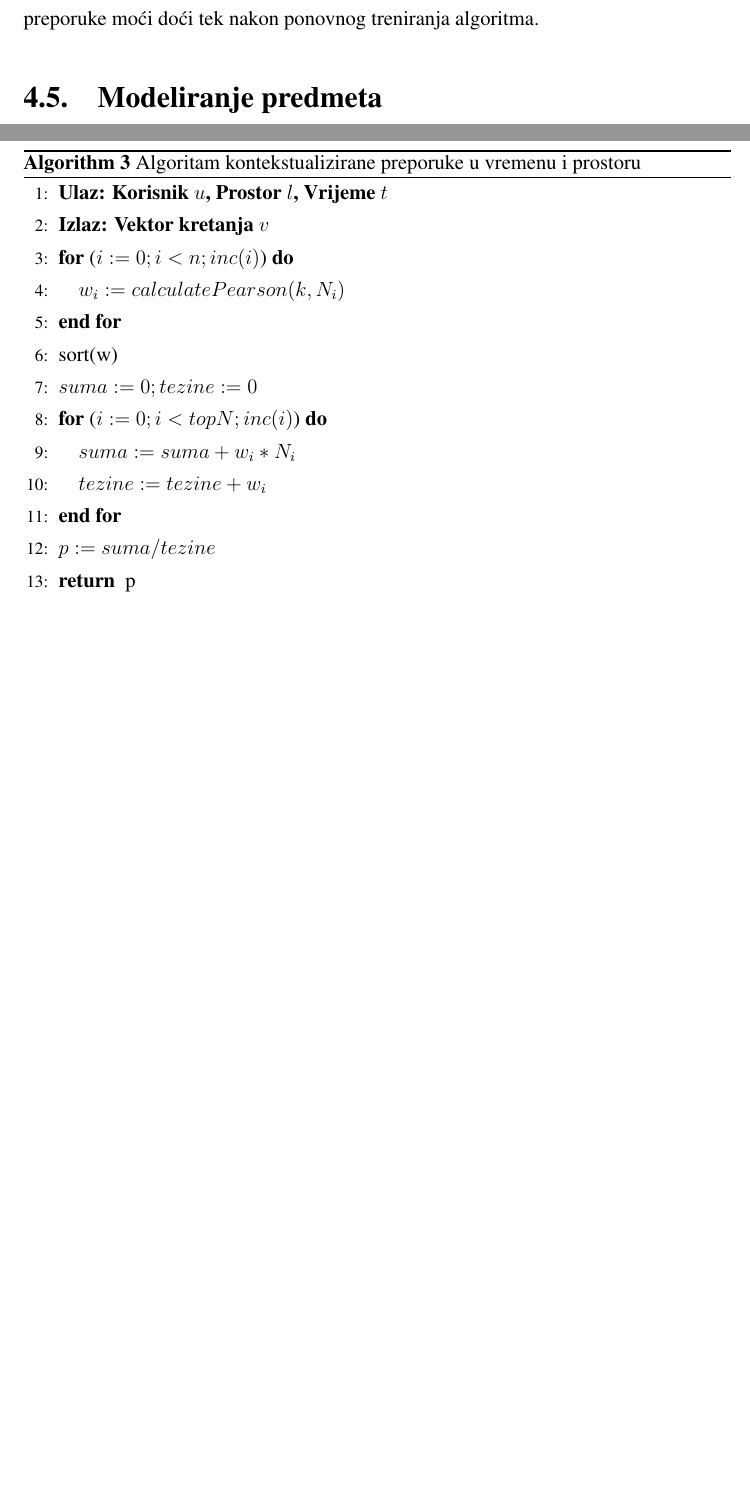
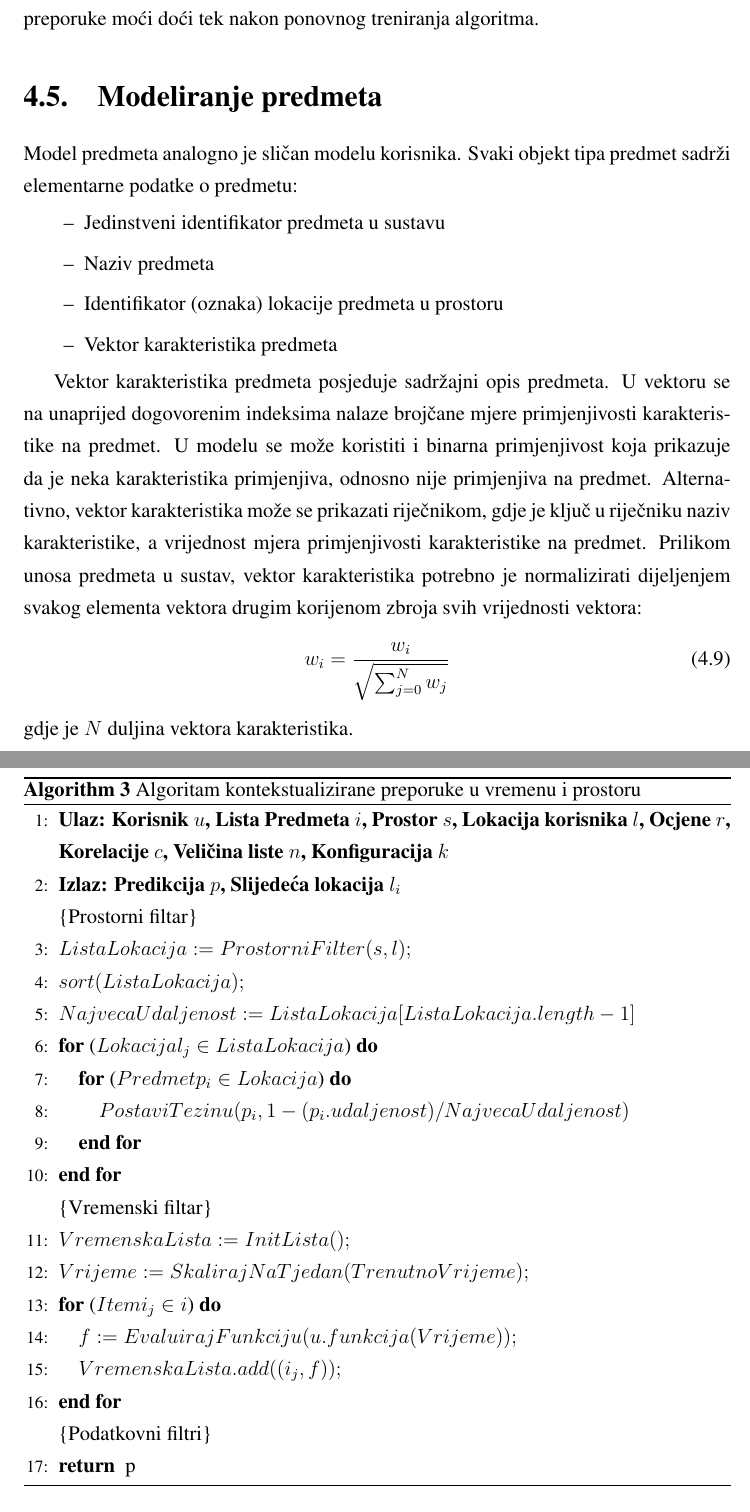
Before and after one commit to bpervan/master-thesis, a LaTeX thesis (diplomski.tex): two parts of pages 38 and 39 of 56 before the commit and two parts of pages 38 and 40 of 58 after it, joined at a grey line, cut so that both start at the same text, the shorter picture padded with empty space. Compiled offline with pdfLaTeX.

Commit message:
Progress

```diff
--- a/diplomski.tex
+++ b/diplomski.tex
@@ -1245,4 +1245,34 @@ tek nakon ponovnog treniranja algoritma.
 
 \section{Modeliranje predmeta}
 
+Model predmeta analogno je sličan modelu korisnika. Svaki objekt tipa predmet
+sadrži elementarne podatke o predmetu:
+\begin{itemize}
+  \item Jedinstveni identifikator predmeta u sustavu
+  \item Naziv predmeta
+  \item Identifikator (oznaka) lokacije predmeta u prostoru
+  \item Vektor karakteristika predmeta
+\end{itemize}
+
+Vektor karakteristika predmeta posjeduje sadržajni opis predmeta. U vektoru se
+na unaprijed dogovorenim indeksima nalaze brojčane mjere primjenjivosti
+karakteristike na predmet. U modelu se može koristiti i binarna primjenjivost
+koja prikazuje da je neka karakteristika primjenjiva, odnosno nije primjenjiva
+na predmet. Alternativno, vektor karakteristika može se prikazati riječnikom,
+gdje je ključ u riječniku naziv karakteristike, a vrijednost mjera
+primjenjivosti karakteristike na predmet.
+Prilikom unosa predmeta u sustav, vektor karakteristika potrebno je
+normalizirati dijeljenjem svakog elementa vektora drugim korijenom zbroja svih
+vrijednosti vektora:
+\begin{equation}
+	\label{eq:norm}
+	w_i = \frac
+	{
+		w_i
+	}
+	{
+		\sqrt{\sum_{j=0}^N w_j}
+	}
+\end{equation}
+gdje je $N$ duljina vektora karakteristika.
 \section{Izgrađeni model}
@@ -1280,22 +1311,36 @@ Kakve su ocjene, koje su skale
 	\caption{Algoritam kontekstualizirane preporuke u vremenu i prostoru}
 	\label{algo:TheAlgo}
 	\begin{algorithmic}[1]
-		\STATE{\textbf{Ulaz: Korisnik $u$, Prostor $l$, Vrijeme $t$} }
-		\STATE{\textbf{Izlaz: Vektor kretanja $v$} }
-
-		\FOR{($i := 0; i < n; inc(i)$)}
-			\STATE{$w_i := calculatePearson(k, N_i)$}
+		\STATE{\textbf{Ulaz:
+			Korisnik $u$,
+			Lista Predmeta $i$,
+			Prostor $s$,
+			Lokacija korisnika $l$,
+			Ocjene $r$,
+			Korelacije $c$,
+			Veličina liste $n$,
+			Konfiguracija $k$} }
+		\STATE{\textbf{Izlaz: Predikcija $p$, Slijedeća lokacija $l_i$} }
+
+		\COMMENT{Prostorni filtar}
+		\STATE{$ListaLokacija := ProstorniFilter(s, l);$}
+		\STATE{$sort(ListaLokacija);$}
+		\STATE{$NajvecaUdaljenost := ListaLokacija[ListaLokacija.length - 1]$}
+		\FOR{($Lokacija l_j \in ListaLokacija$)}
+			\FOR{($Predmet p_i \in Lokacija$)}
+				\STATE{$PostaviTezinu(p_i, 1 - (p_i.udaljenost) / NajvecaUdaljenost)$}
+			\ENDFOR
 		\ENDFOR
 
-		\STATE{sort(w)}
-		\STATE{$suma := 0; tezine := 0$}
-
-		\FOR{($i := 0; i < topN; inc(i)$)}
-			\STATE{$suma := suma + w_i * N_i$}
-			\STATE{$tezine := tezine + w_i$}
+		\COMMENT{Vremenski filtar}
+		\STATE{$VremenskaLista := InitLista();$}
+		\STATE{$Vrijeme := SkalirajNaTjedan(TrenutnoVrijeme);$}
+		\FOR{($Item i_j \in i$)}
+			\STATE{$f := EvaluirajFunkciju(u.funkcija(Vrijeme));$}
+			\STATE{$VremenskaLista.add((i_j, f));$}
 		\ENDFOR
 
-		\STATE{$p := suma / tezine$}
+		\COMMENT{Podatkovni filtri}
 
 		\RETURN{p}
 	\end{algorithmic}
```
Also changed, not shown: diplomski.pdf, diplomski.tex (3 more changed lines), 1 other file.
